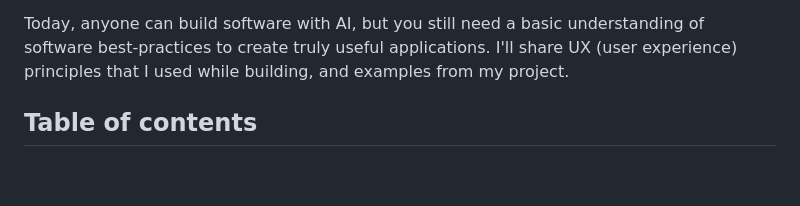
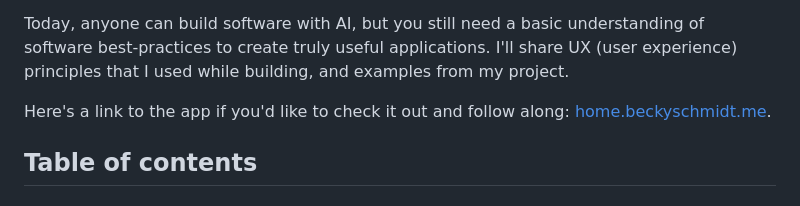
Before and after one commit to bschm0622/beckyschmidt.me, a Markdown page: src/blog/building-personal-task-management-app.md, the part around the change. GitHub-like rendering; blank space fills up the shorter version.

Commit message:
Update building-personal-task-management-app.md via CMS

```diff
--- a/src/blog/building-personal-task-management-app.md
+++ b/src/blog/building-personal-task-management-app.md
@@ -9,6 +9,8 @@ tags: ["product management","AI"]
 I built my own task management app in a weekend with Claude Code. I wrote about why I think [personalized software is the future of software development](https://beckyschmidt.me/blog/economics-of-personalized-software/), and my goal with this post is to share how I think about creating software with over 4 years of product management experience.
 
 Today, anyone can build software with AI, but you still need a basic understanding of software best-practices to create truly useful applications. I'll share UX (user experience) principles that I used while building, and examples from my project.
+
+Here's a link to the app if you'd like to check it out and follow along: [home.beckyschmidt.me](https://home.beckyschmidt.me).
 
 ## Table of contents
 
```
